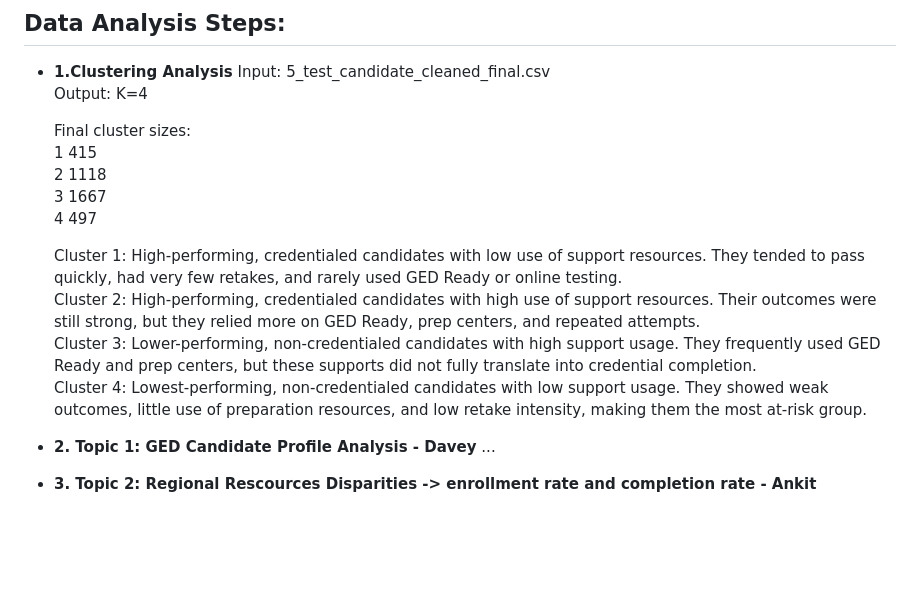
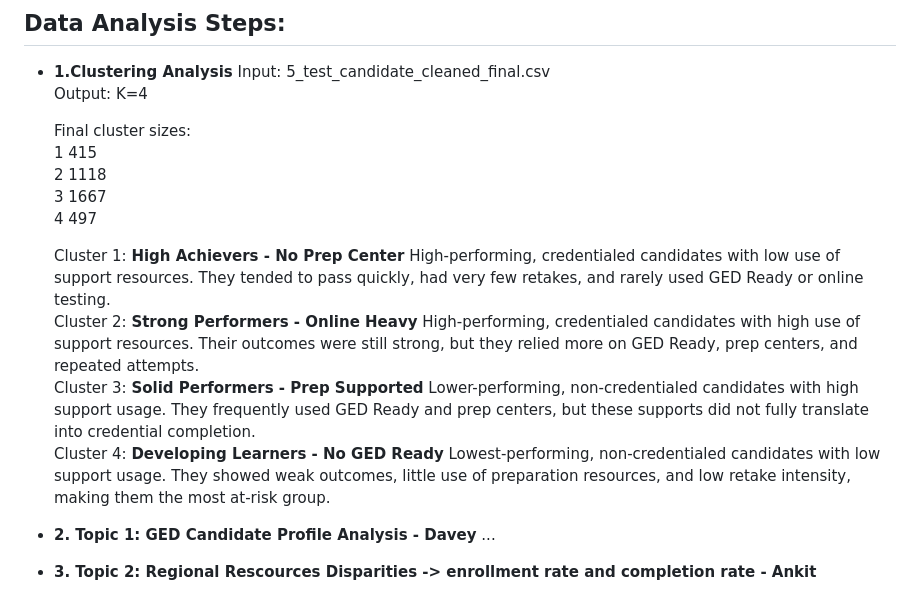
Before and after one commit to ShivanshuDagur/GED_EDA_Project, a Markdown page: README.md, the part around the change. Rendered like a GitHub page; blank space fills up the shorter version.

Commit message:
Enhance cluster descriptions in README

```diff
--- a/README.md
+++ b/README.md
@@ -201,13 +201,13 @@ The notebook:
     3 1667
     4 497
 
-    Cluster 1: High-performing, credentialed candidates with low use of support resources. They tended to pass quickly,
+    Cluster 1: **High Achievers - No Prep Center** High-performing, credentialed candidates with low use of support resources. They tended to pass quickly,
 had very few retakes, and rarely used GED Ready or online testing.
-    Cluster 2: High-performing, credentialed candidates with high use of support resources. Their outcomes were still
+    Cluster 2: **Strong Performers - Online Heavy** High-performing, credentialed candidates with high use of support resources. Their outcomes were still
 strong, but they relied more on GED Ready, prep centers, and repeated attempts.
-    Cluster 3: Lower-performing, non-credentialed candidates with high support usage. They frequently used GED Ready
+    Cluster 3: **Solid Performers - Prep Supported** Lower-performing, non-credentialed candidates with high support usage. They frequently used GED Ready
 and prep centers, but these supports did not fully translate into credential completion.
-    Cluster 4: Lowest-performing, non-credentialed candidates with low support usage. They showed weak outcomes,
+    Cluster 4: **Developing Learners - No GED Ready** Lowest-performing, non-credentialed candidates with low support usage. They showed weak outcomes,
 little use of preparation resources, and low retake intensity, making them the most at-risk group.
 
 * **2. Topic 1: GED Candidate Profile Analysis - Davey**
```
